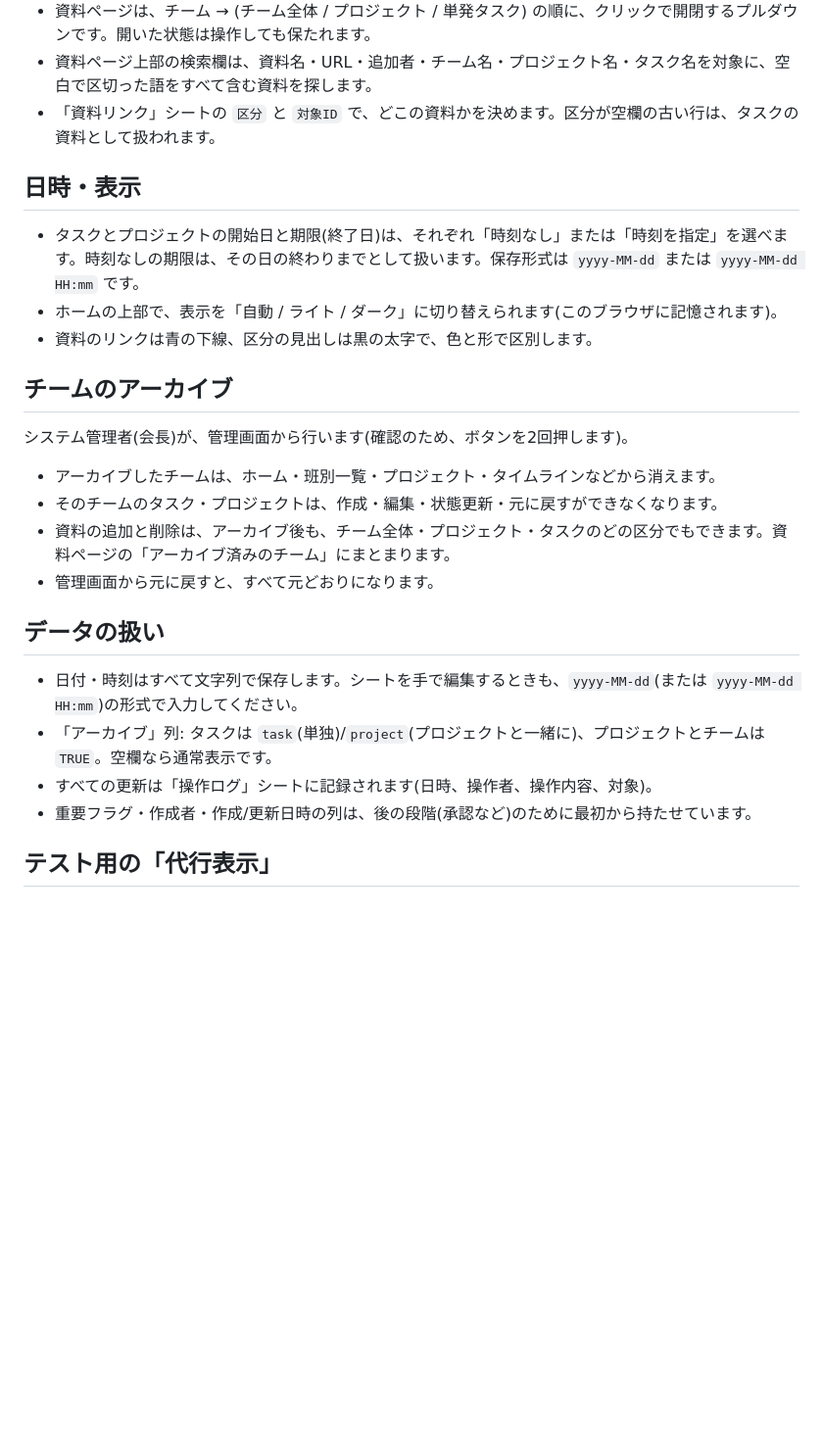
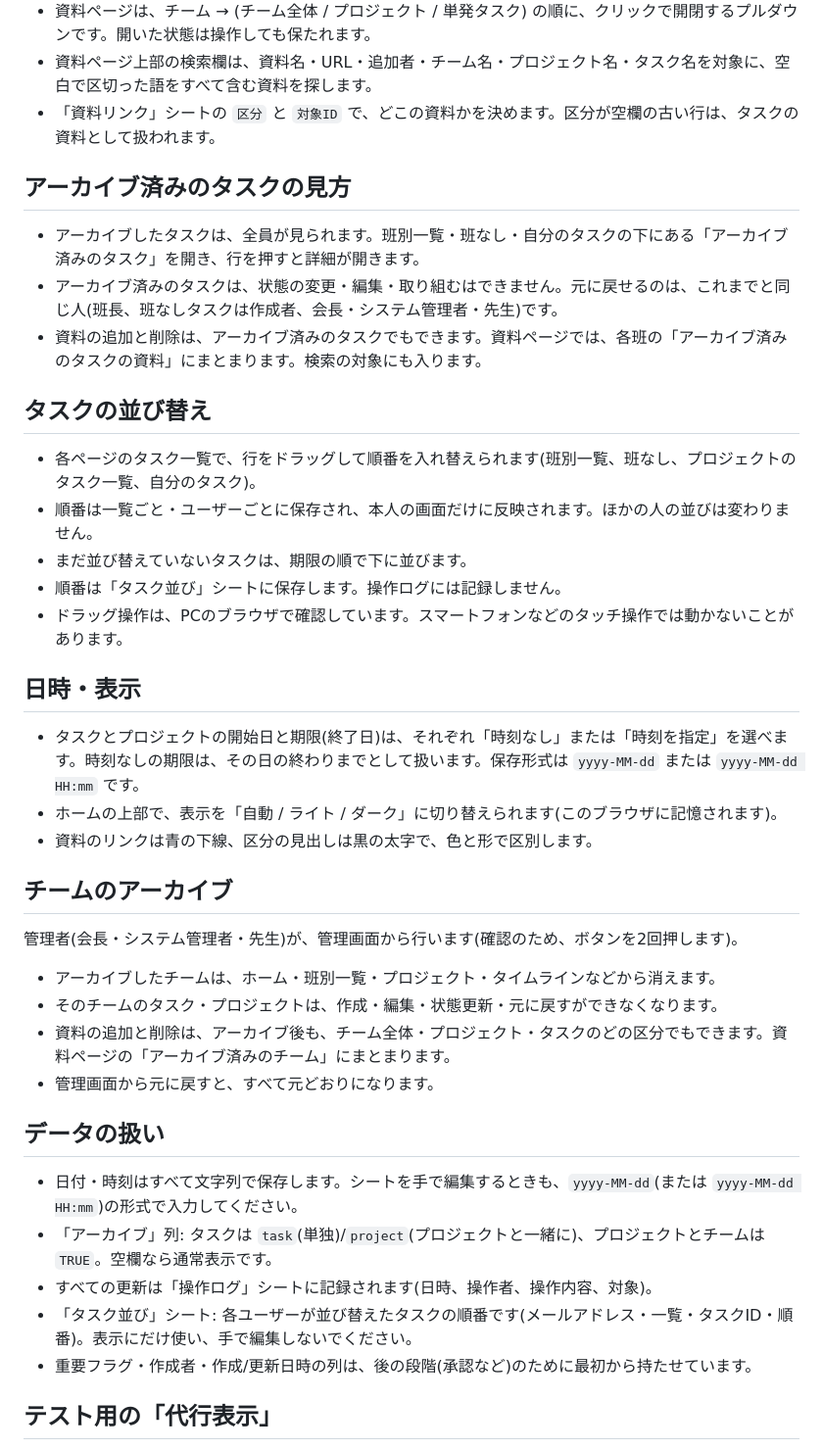
Before and after one commit to tamajinn/student-council-task-manager, a Markdown page: README.md, the part around one of its changes. Shown at 98% size. GitHub-like rendering; blank space fills up the shorter version.

Commit message:
Revise README for feature updates and security details
Updated the README to reflect new features and changes, including task sorting, archived tasks visibility, and security measures.

```diff
--- a/README.md
+++ b/README.md
@@ -164,29 +156,38 @@
 - 資料ページは、チーム → (チーム全体 / プロジェクト / 単発タスク) の順に、クリックで開閉するプルダウンです。開いた状態は操作しても保たれます。
 - 資料ページ上部の検索欄は、資料名・URL・追加者・チーム名・プロジェクト名・タスク名を対象に、空白で区切った語をすべて含む資料を探します。
 - 「資料リンク」シートの `区分` と `対象ID` で、どこの資料かを決めます。区分が空欄の古い行は、タスクの資料として扱われます。
+## アーカイブ済みのタスクの見方
 
+- アーカイブしたタスクは、全員が見られます。班別一覧・班なし・自分のタスクの下にある「アーカイブ済みのタスク」を開き、行を押すと詳細が開きます。
+- アーカイブ済みのタスクは、状態の変更・編集・取り組むはできません。元に戻せるのは、これまでと同じ人(班長、班なしタスクは作成者、会長・システム管理者・先生)です。
+- 資料の追加と削除は、アーカイブ済みのタスクでもできます。資料ページでは、各班の「アーカイブ済みのタスクの資料」にまとまります。検索の対象にも入ります。
+## タスクの並び替え
+
+- 各ページのタスク一覧で、行をドラッグして順番を入れ替えられます(班別一覧、班なし、プロジェクトのタスク一覧、自分のタスク)。
+- 順番は一覧ごと・ユーザーごとに保存され、本人の画面だけに反映されます。ほかの人の並びは変わりません。
+- まだ並び替えていないタスクは、期限の順で下に並びます。
+- 順番は「タスク並び」シートに保存します。操作ログには記録しません。
+- ドラッグ操作は、PCのブラウザで確認しています。スマートフォンなどのタッチ操作では動かないことがあります。
 ## 日時・表示
 
 - タスクとプロジェクトの開始日と期限(終了日)は、それぞれ「時刻なし」または「時刻を指定」を選べます。時刻なしの期限は、その日の終わりまでとして扱います。保存形式は `yyyy-MM-dd` または `yyyy-MM-dd HH:mm` です。
 - ホームの上部で、表示を「自動 / ライト / ダーク」に切り替えられます(このブラウザに記憶されます)。
 - 資料のリンクは青の下線、区分の見出しは黒の太字で、色と形で区別します。
-
 ## チームのアーカイブ
 
-システム管理者(会長)が、管理画面から行います(確認のため、ボタンを2回押します)。
+管理者(会長・システム管理者・先生)が、管理画面から行います(確認のため、ボタンを2回押します)。
 
 - アーカイブしたチームは、ホーム・班別一覧・プロジェクト・タイムラインなどから消えます。
 - そのチームのタスク・プロジェクトは、作成・編集・状態更新・元に戻すができなくなります。
 - 資料の追加と削除は、アーカイブ後も、チーム全体・プロジェクト・タスクのどの区分でもできます。資料ページの「アーカイブ済みのチーム」にまとまります。
 - 管理画面から元に戻すと、すべて元どおりになります。
-
 ## データの扱い
 
 - 日付・時刻はすべて文字列で保存します。シートを手で編集するときも、`yyyy-MM-dd`(または `yyyy-MM-dd HH:mm`)の形式で入力してください。
 - 「アーカイブ」列: タスクは `task`(単独)/`project`(プロジェクトと一緒に)、プロジェクトとチームは `TRUE`。空欄なら通常表示です。
 - すべての更新は「操作ログ」シートに記録されます(日時、操作者、操作内容、対象)。
+- 「タスク並び」シート: 各ユーザーが並び替えたタスクの順番です(メールアドレス・一覧・タスクID・順番)。表示にだけ使い、手で編集しないでください。
 - 重要フラグ・作成者・作成/更新日時の列は、後の段階(承認など)のために最初から持たせています。
-
 ## テスト用の「代行表示」
 
 ロール別の見え方を確認するため、スクリプトプロパティに `DEV_MODE=1` と `DEV_IMPERSONATE=<メールアドレス>` を設定すると、システム管理者に限り、そのメンバーとして画面を確認できます(画面上部に「代行表示中」と出ます)。**本番では設定しないでください。**
```
Also changed, not shown: other parts of README.md (+14 -22 lines).
